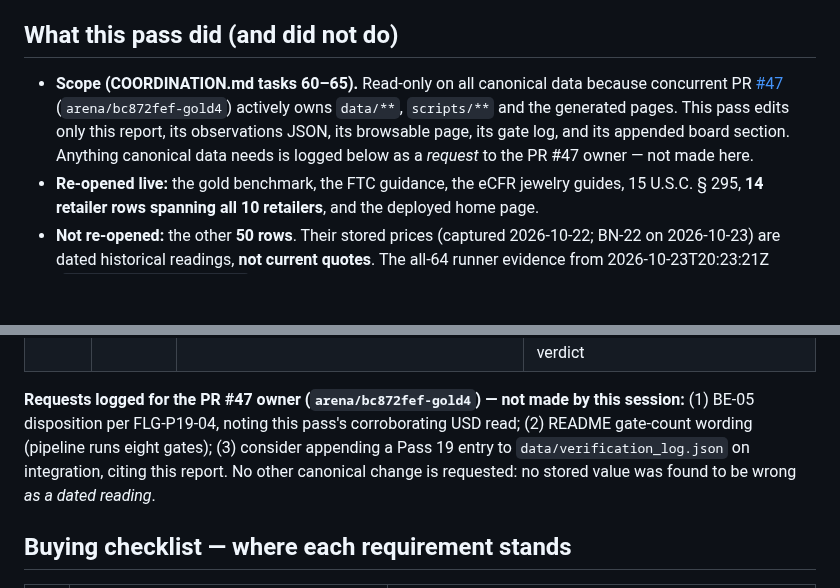
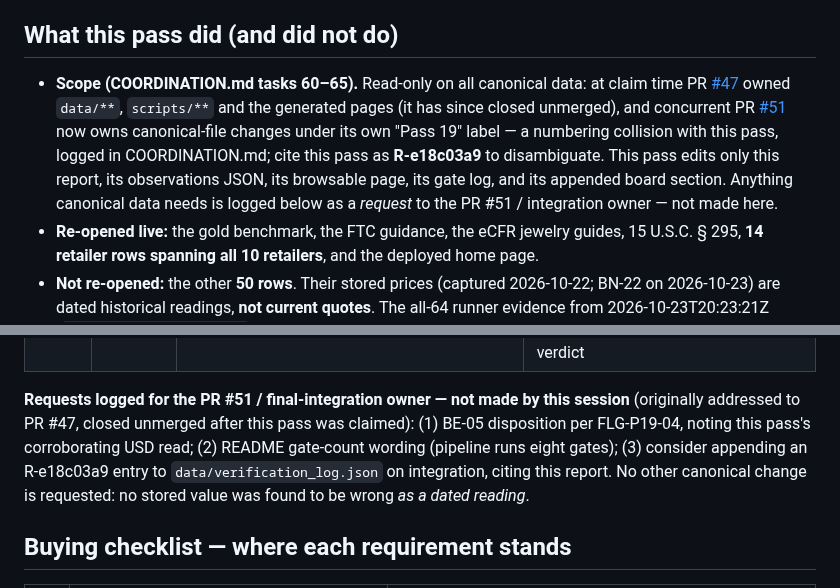
Before and after one commit to karagemop466-tech/GOLD4, a Markdown page: reviews/pass19_e18c03a9.md, 2 parts joined by grey strips. Rendered like a GitHub page; blank space fills up the shorter version.

Commit message:
Pass 19 (R-e18c03a9): log main integration, PR47 closure and Pass-19 numbering collision
Co-authored-by: arena-agent <297053741+arena-agent@users.noreply.github.com>

```diff
--- a/reviews/pass19_e18c03a9.md
+++ b/reviews/pass19_e18c03a9.md
@@ -10,7 +10,7 @@
 
 ## What this pass did (and did not do)
 
-- **Scope (COORDINATION.md tasks 60–65).** Read-only on all canonical data because concurrent PR [#47](https://github.com/karagemop466-tech/GOLD4/pull/47) (`arena/bc872fef-gold4`) actively owns `data/**`, `scripts/**` and the generated pages. This pass edits only this report, its observations JSON, its browsable page, its gate log, and its appended board section. Anything canonical data needs is logged below as a *request* to the PR #47 owner — not made here.
+- **Scope (COORDINATION.md tasks 60–65).** Read-only on all canonical data: at claim time PR [#47](https://github.com/karagemop466-tech/GOLD4/pull/47) owned `data/**`, `scripts/**` and the generated pages (it has since closed unmerged), and concurrent PR [#51](https://github.com/karagemop466-tech/GOLD4/pull/51) now owns canonical-file changes under its own "Pass 19" label — a numbering collision with this pass, logged in COORDINATION.md; cite this pass as **R-e18c03a9** to disambiguate. This pass edits only this report, its observations JSON, its browsable page, its gate log, and its appended board section. Anything canonical data needs is logged below as a *request* to the PR #51 / integration owner — not made here.
 - **Re-opened live:** the gold benchmark, the FTC guidance, the eCFR jewelry guides, 15 U.S.C. § 295, **14 retailer rows spanning all 10 retailers**, and the deployed home page.
 - **Not re-opened:** the other **50 rows**. Their stored prices (captured 2026-10-22; BN-22 on 2026-10-23) are dated historical readings, **not current quotes**. The all-64 runner evidence from 2026-10-23T20:23:21Z (`data/source_health.json`, Gate 7) remains the last full sweep.
 - **Nothing overwritten.** Where a live page and the stored value disagree, both numbers are published and the row keeps its flag. A dead, blocked or JavaScript-only page never becomes a guessed price.
@@ -99,7 +99,7 @@ Published here and on the browsable page §5, mirroring the site's [Flagged for
 | FLG-P19-07 | Low | BN-22 "platinum" prose vs 14K spec; SR-03 3.89× MSRP anchor; AL-01 size surcharges | Rely on spec fields + cart total only; ignore prose/MSRP anchors |
 | FLG-P19-08 | Info | **50 rows not re-read this pass**; AN-01 readable only via browser-rendered fetch (runner: JS shell); BE-06/BE-07 Gate-7 read-path warnings stand | Next pass should re-open the un-sampled rows (esp. remaining Blue Nile + Brilliant Earth) and refresh runner evidence. Fetch-path variance ≠ link rot — record method with every verdict |
 
-**Requests logged for the PR #47 owner (`arena/bc872fef-gold4`) — not made by this session:** (1) BE-05 disposition per FLG-P19-04, noting this pass's corroborating USD read; (2) README gate-count wording (pipeline runs eight gates); (3) consider appending a Pass 19 entry to `data/verification_log.json` on integration, citing this report. No other canonical change is requested: no stored value was found to be wrong *as a dated reading*.
+**Requests logged for the PR #51 / final-integration owner — not made by this session** (originally addressed to PR #47, closed unmerged after this pass was claimed): (1) BE-05 disposition per FLG-P19-04, noting this pass's corroborating USD read; (2) README gate-count wording (pipeline runs eight gates); (3) consider appending an R-e18c03a9 entry to `data/verification_log.json` on integration, citing this report. No other canonical change is requested: no stored value was found to be wrong *as a dated reading*.
 
 ## Buying checklist — where each requirement stands
 
```
Also changed, not shown: COORDINATION.md (+2 -0 lines).
